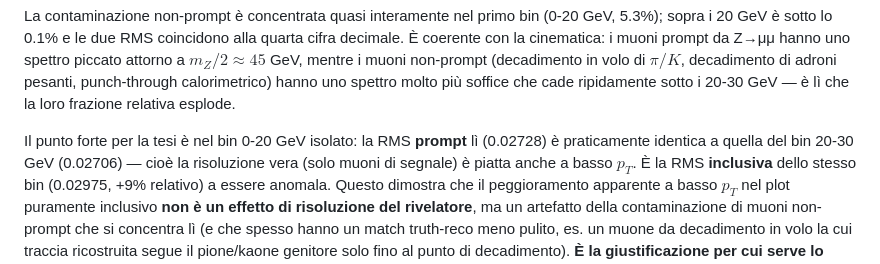
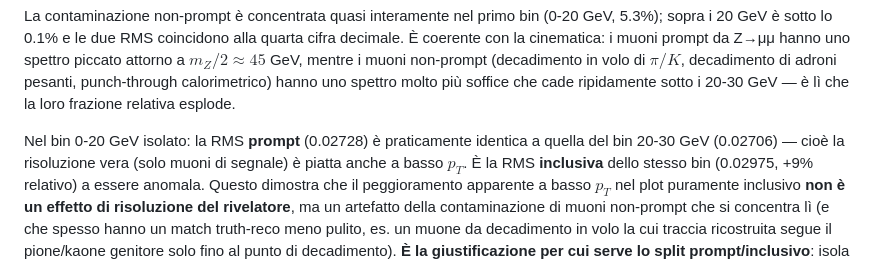
Before and after one commit to MauroSegreti/TesiMagistrale, a Markdown page: risoluzione_analysis/README.md, the part around the change. Rendered like a GitHub page.

Commit message:
Clarify RMS prompt description in README
Updated the wording for clarity in the README.

```diff
--- a/risoluzione_analysis/README.md
+++ b/risoluzione_analysis/README.md
@@ -235,8 +235,7 @@ pesanti, punch-through calorimetrico) hanno uno spettro molto più soffice
 che cade ripidamente sotto i 20-30 GeV — è lì che la loro frazione relativa
 esplode.
 
-Il punto forte per la tesi è nel bin 0-20 GeV isolato: la RMS **prompt**
-lì (0.02728) è praticamente identica a quella del bin 20-30 GeV (0.02706) —
+Nel bin 0-20 GeV isolato: la RMS **prompt** (0.02728) è praticamente identica a quella del bin 20-30 GeV (0.02706) —
 cioè la risoluzione vera (solo muoni di segnale) è piatta anche a basso
 $p_T$. È la RMS **inclusiva** dello stesso bin (0.02975, +9% relativo) a
 essere anomala. Questo dimostra che il peggioramento apparente a basso
```
